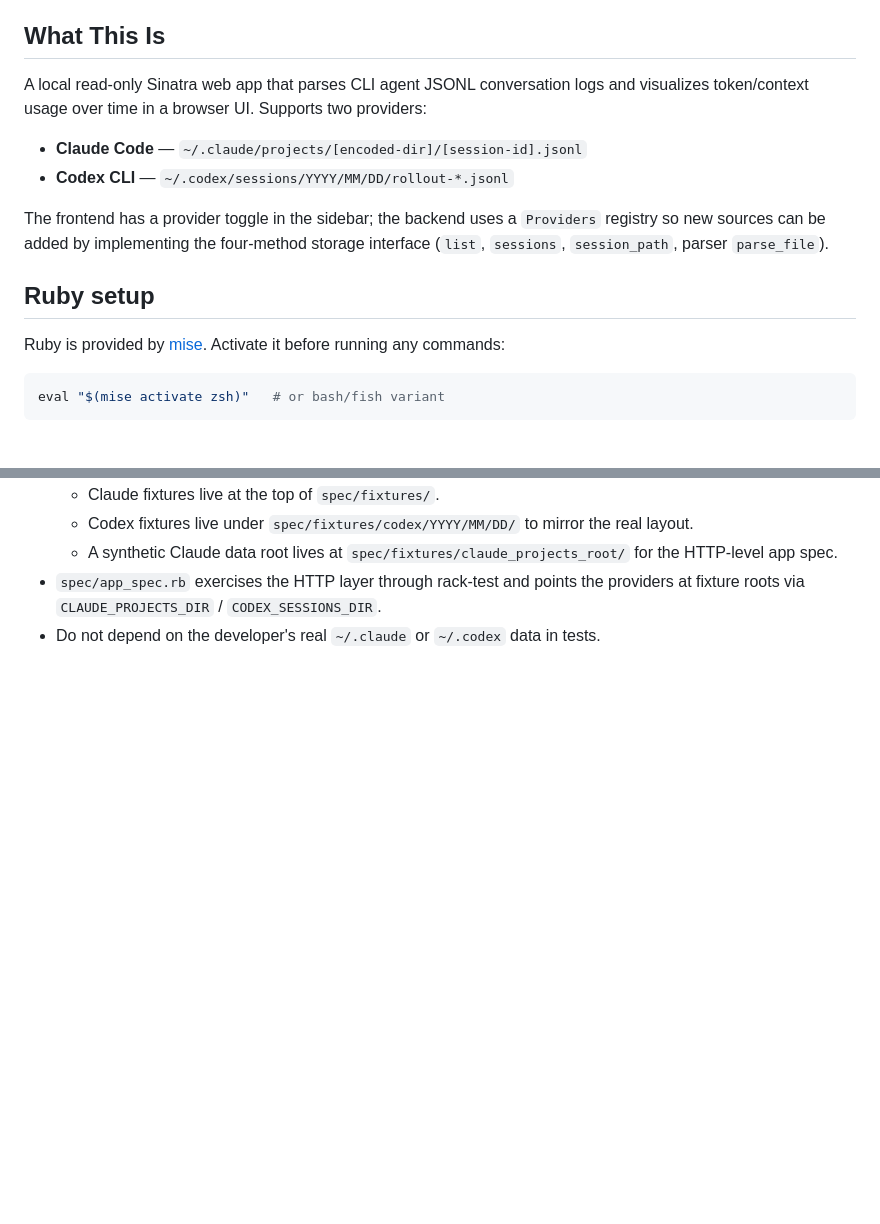
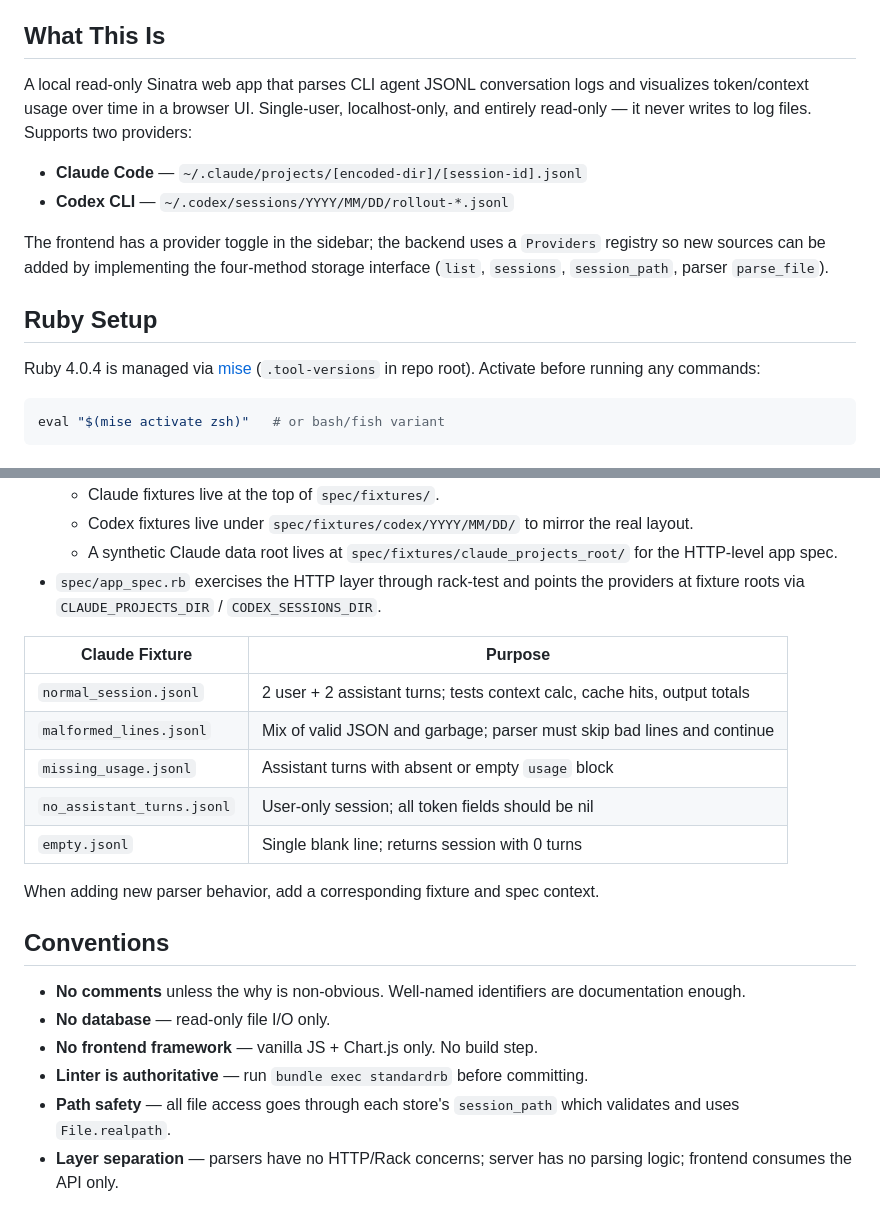
Before and after one commit to sealocal/agent-session-insights, a Markdown page: CLAUDE.md, 2 parts joined by grey strips. Rendered like a GitHub page; blank space fills up the shorter version.

````diff
--- a/CLAUDE.md
+++ b/CLAUDE.md
@@ -4,16 +4,16 @@ This file provides guidance to Claude Code (claude.ai/code) when working with co
 
 ## What This Is
 
-A local read-only Sinatra web app that parses CLI agent JSONL conversation logs and visualizes token/context usage over time in a browser UI. Supports two providers:
+A local read-only Sinatra web app that parses CLI agent JSONL conversation logs and visualizes token/context usage over time in a browser UI. Single-user, localhost-only, and entirely read-only — it never writes to log files. Supports two providers:
 
 - **Claude Code** — `~/.claude/projects/[encoded-dir]/[session-id].jsonl`
 - **Codex CLI** — `~/.codex/sessions/YYYY/MM/DD/rollout-*.jsonl`
 
 The frontend has a provider toggle in the sidebar; the backend uses a `Providers` registry so new sources can be added by implementing the four-method storage interface (`list`, `sessions`, `session_path`, parser `parse_file`).
 
-## Ruby setup
+## Ruby Setup
 
-Ruby is provided by [mise](https://mise.jdx.dev/). Activate it before running any commands:
+Ruby 4.0.4 is managed via [mise](https://mise.jdx.dev/) (`.tool-versions` in repo root). Activate before running any commands:
 
 ```bash
 eval "$(mise activate zsh)"   # or bash/fish variant
@@ -91,4 +154,22 @@ In all cases: **context_tokens is a snapshot, not additive**. Summing per-turn c
   - Codex fixtures live under `spec/fixtures/codex/YYYY/MM/DD/` to mirror the real layout.
   - A synthetic Claude data root lives at `spec/fixtures/claude_projects_root/` for the HTTP-level app spec.
 - `spec/app_spec.rb` exercises the HTTP layer through rack-test and points the providers at fixture roots via `CLAUDE_PROJECTS_DIR` / `CODEX_SESSIONS_DIR`.
-- Do not depend on the developer's real `~/.claude` or `~/.codex` data in tests.
+
+| Claude Fixture | Purpose |
+|----------------|---------|
+| `normal_session.jsonl` | 2 user + 2 assistant turns; tests context calc, cache hits, output totals |
+| `malformed_lines.jsonl` | Mix of valid JSON and garbage; parser must skip bad lines and continue |
+| `missing_usage.jsonl` | Assistant turns with absent or empty `usage` block |
+| `no_assistant_turns.jsonl` | User-only session; all token fields should be nil |
+| `empty.jsonl` | Single blank line; returns session with 0 turns |
+
+When adding new parser behavior, add a corresponding fixture and spec context.
+
+## Conventions
+
+- **No comments** unless the why is non-obvious. Well-named identifiers are documentation enough.
+- **No database** — read-only file I/O only.
+- **No frontend framework** — vanilla JS + Chart.js only. No build step.
+- **Linter is authoritative** — run `bundle exec standardrb` before committing.
+- **Path safety** — all file access goes through each store's `session_path` which validates and uses `File.realpath`.
+- **Layer separation** — parsers have no HTTP/Rack concerns; server has no parsing logic; frontend consumes the API only.
````
Also changed, not shown: other parts of CLAUDE.md (+73 -10 lines).
